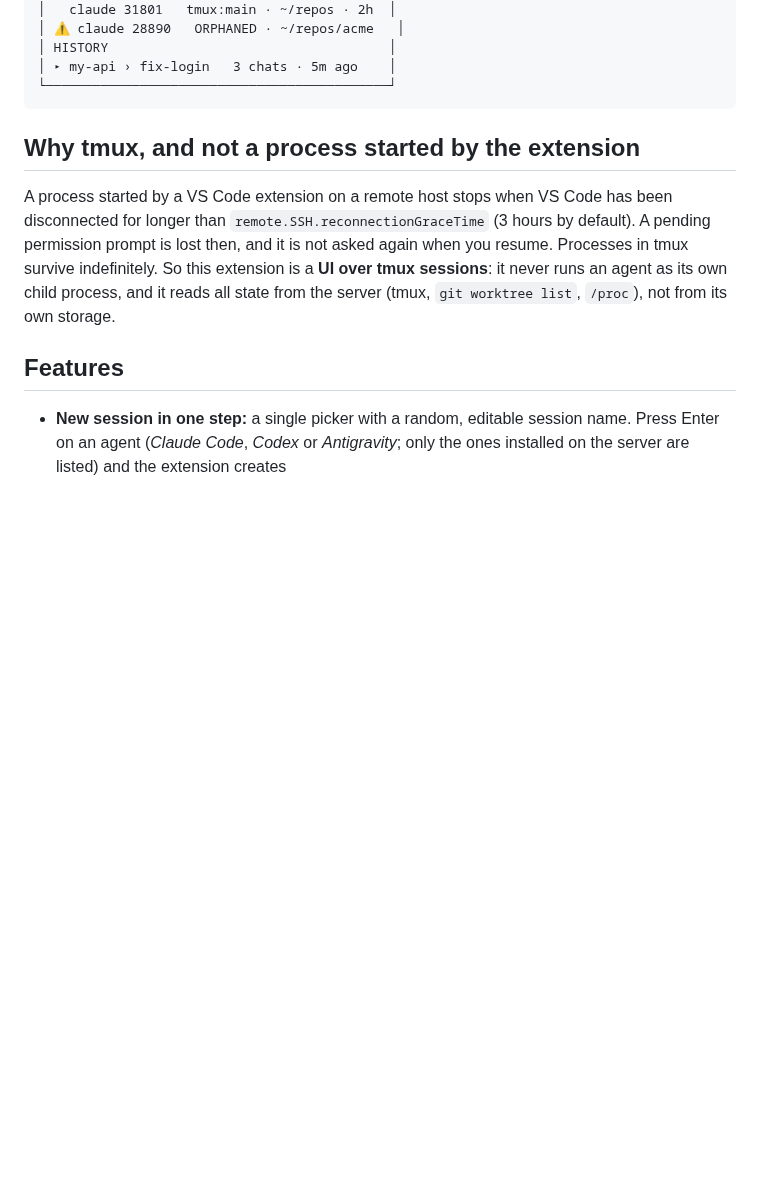
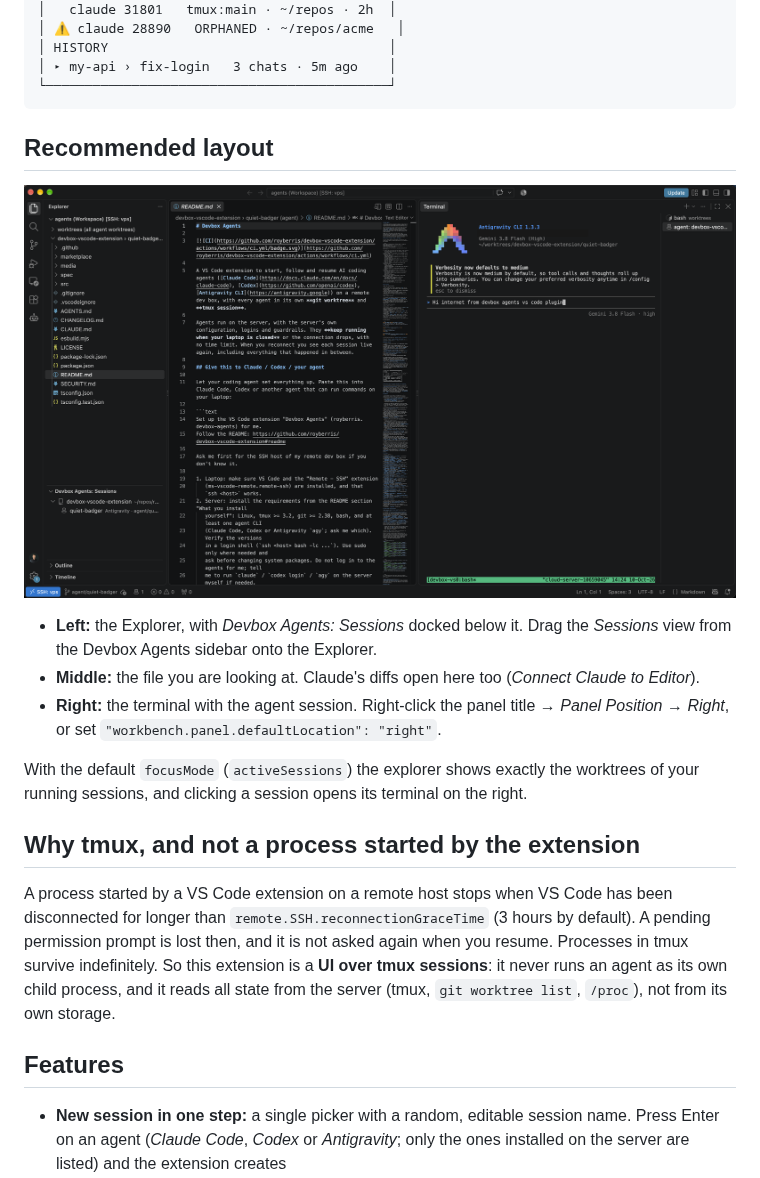
Before and after one commit to royberris/devbox-vscode-extension, a Markdown page: README.md, the part around the change. GitHub-like rendering; pictures changed too: media/recommended-layout.png (added); blank space fills up the shorter version.

Commit message:
Recommended layout screenshot in README and Marketplace listing (#5)
Co-authored-by: Claude Opus 5.5 <noreply@anthropic.com>

````diff
--- a/README.md
+++ b/README.md
@@ -115,6 +115,16 @@ The extension declares `"extensionKind": ["workspace"]`, so in a Remote-SSH, WSL
 │ ▸ my-api › fix-login   3 chats · 5m ago    │
 └────────────────────────────────────────────┘
 ```
+
+## Recommended layout
+
+![Devbox Agents in VS Code: explorer with the agent sessions on the left, the open file in the middle, the agent's terminal on the right](media/recommended-layout.png)
+
+- **Left:** the Explorer, with *Devbox Agents: Sessions* docked below it. Drag the *Sessions* view from the Devbox Agents sidebar onto the Explorer.
+- **Middle:** the file you are looking at. Claude's diffs open here too (*Connect Claude to Editor*).
+- **Right:** the terminal with the agent session. Right-click the panel title → *Panel Position* → *Right*, or set `"workbench.panel.defaultLocation": "right"`.
+
+With the default `focusMode` (`activeSessions`) the explorer shows exactly the worktrees of your running sessions, and clicking a session opens its terminal on the right.
 
 ## Why tmux, and not a process started by the extension
 
````
Also changed, not shown: CHANGELOG.md (+5 -0 lines), marketplace/listing.md (+10 -0 lines).
